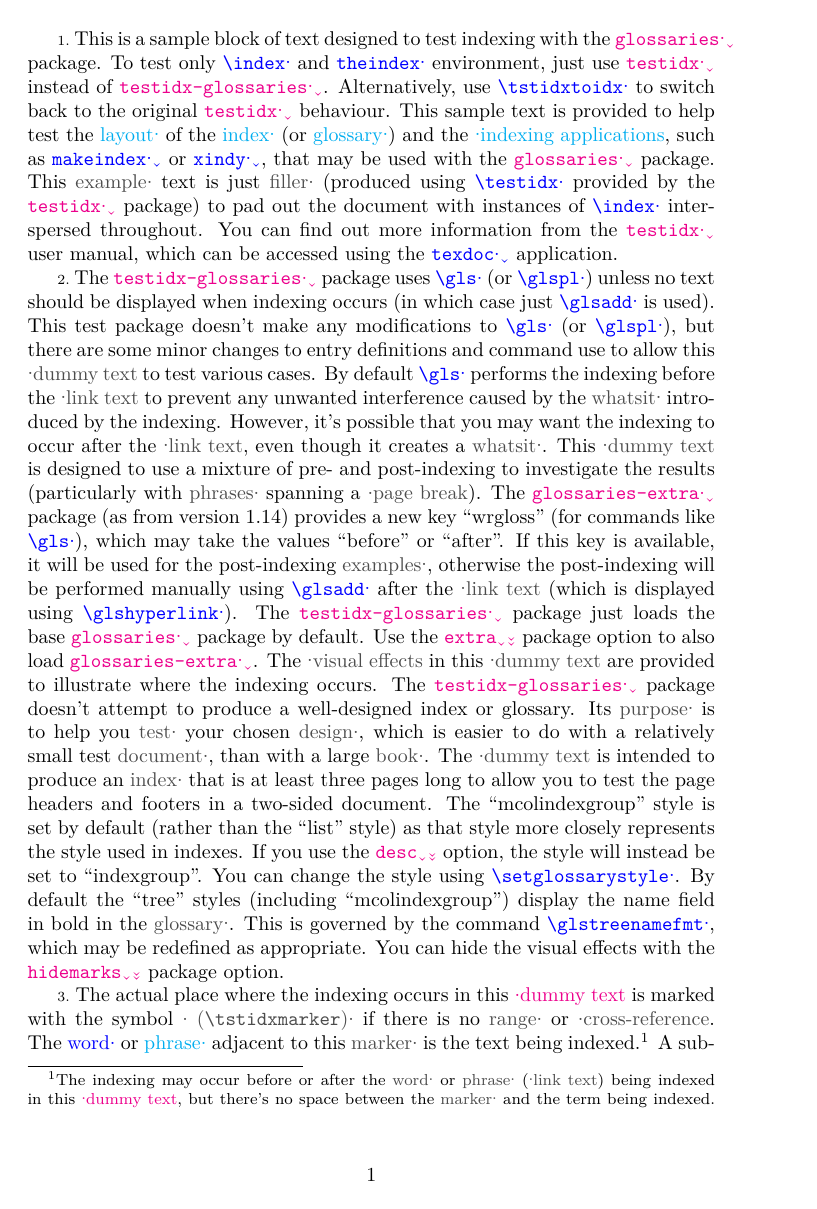
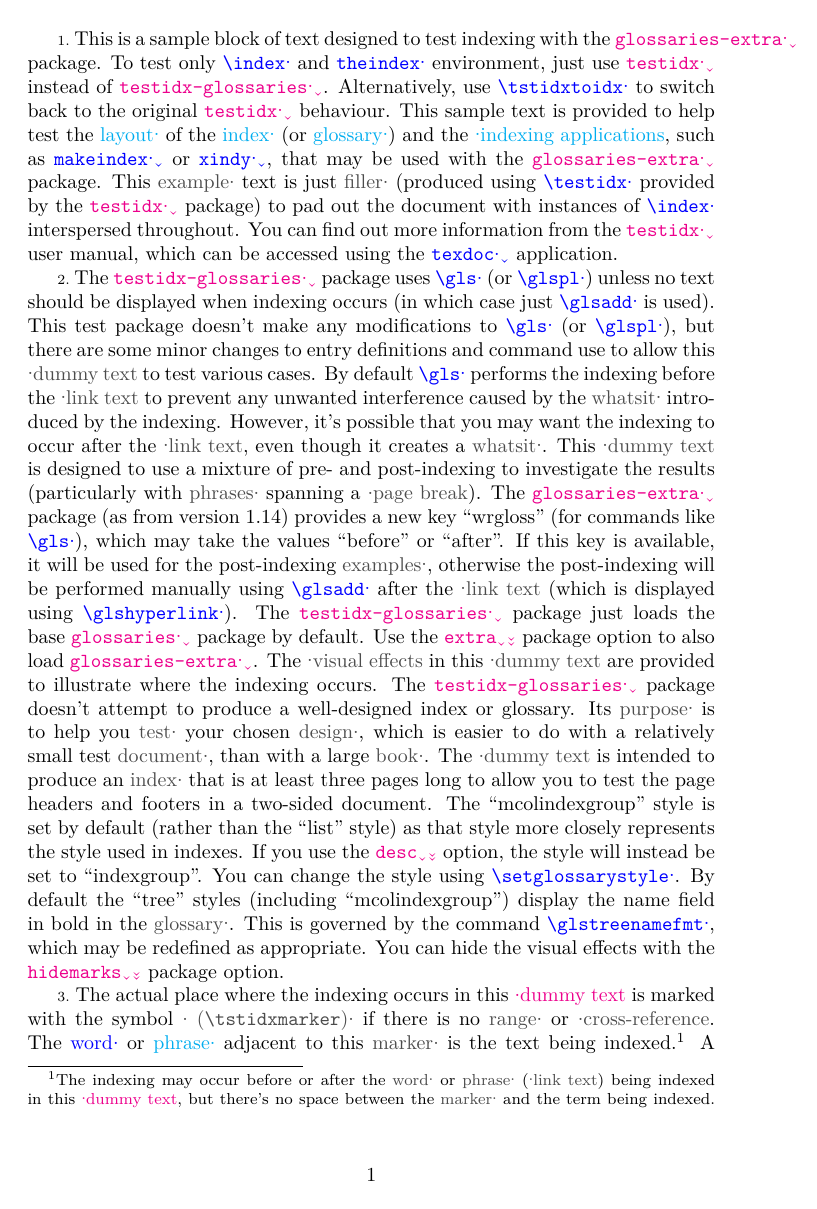
Before and after one commit to nlct/datatool-english, a LaTeX document (src/test-idxgloss.tex): page 1 of 15. Compiled offline with XeLaTeX.

Commit message:
minor edits to test file

```diff
--- a/src/test-idxgloss.tex
+++ b/src/test-idxgloss.tex
@@ -10,7 +10,15 @@
   }
  ]
  {datatool-base}%v3.0+
-\usepackage[verbose,tex,noprefix,nosanitize]{testidx-glossaries}
+\usepackage
+ [
+  verbose,
+  tex,
+  extra,
+  %noprefix,
+  nosanitize
+ ]
+ {testidx-glossaries}
 
 \tstidxmakegloss
 
```
